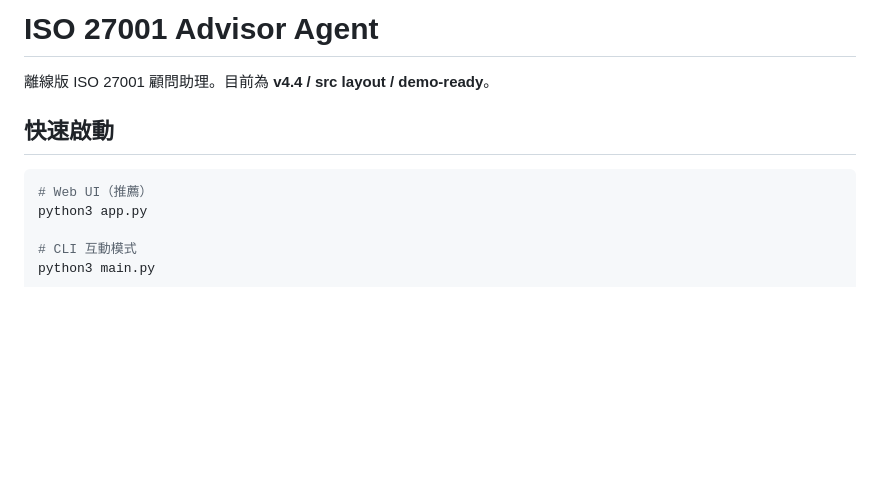
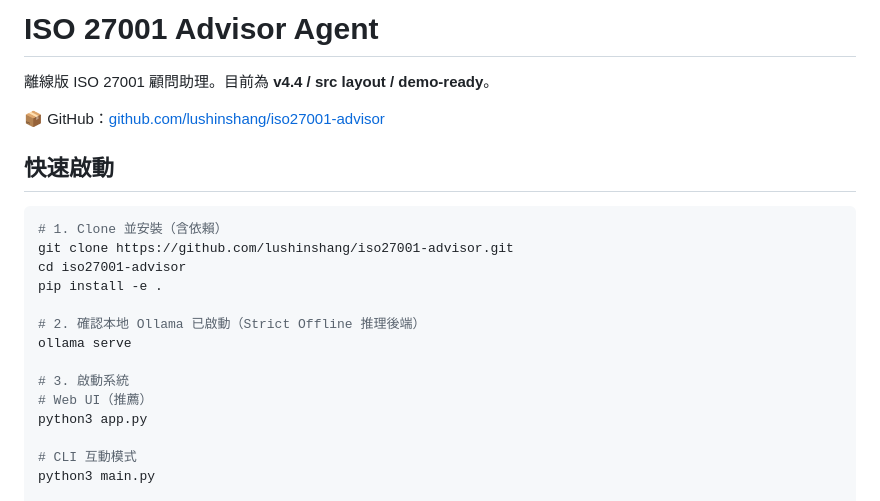
Before and after one commit to lushinshang/iso27001-advisor, a Markdown page: readme.md, the part around the change. Rendered like a GitHub page; blank space fills up the shorter version.

Commit message:
docs: README 補上 GitHub repo 連結與 clone 安裝步驟
Capstone 提交前置：讓從 Kaggle 文章連過來的讀者第一步就能
clone + pip install -e . 跑起來（依賴清單已於前次 commit 修復）。

Co-Authored-By: Claude Fable 5 <noreply@anthropic.com>

````diff
--- a/readme.md
+++ b/readme.md
@@ -2,9 +2,20 @@
 
 離線版 ISO 27001 顧問助理。目前為 **v4.4 / src layout / demo-ready**。
 
+📦 GitHub：[github.com/lushinshang/iso27001-advisor](https://github.com/lushinshang/iso27001-advisor)
+
 ## 快速啟動
 
 ```bash
+# 1. Clone 並安裝（含依賴）
+git clone https://github.com/lushinshang/iso27001-advisor.git
+cd iso27001-advisor
+pip install -e .
+
+# 2. 確認本地 Ollama 已啟動（Strict Offline 推理後端）
+ollama serve
+
+# 3. 啟動系統
 # Web UI（推薦）
 python3 app.py
 
````
